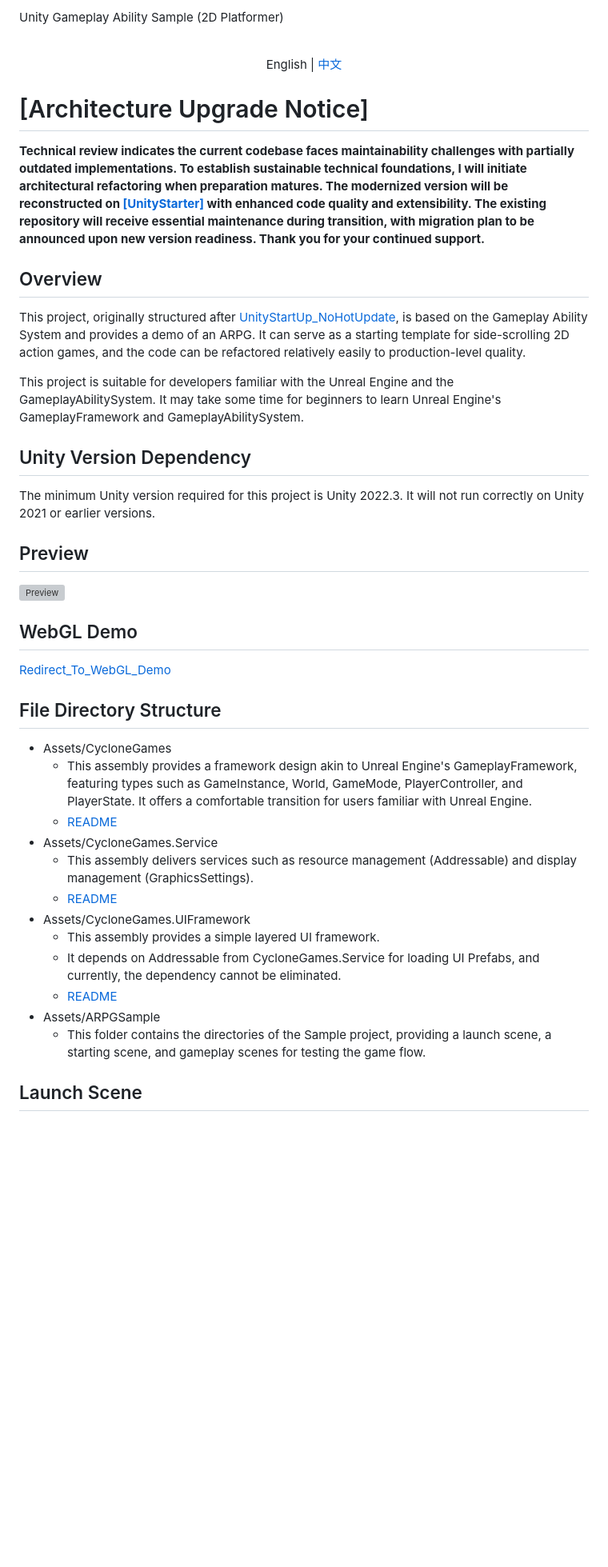
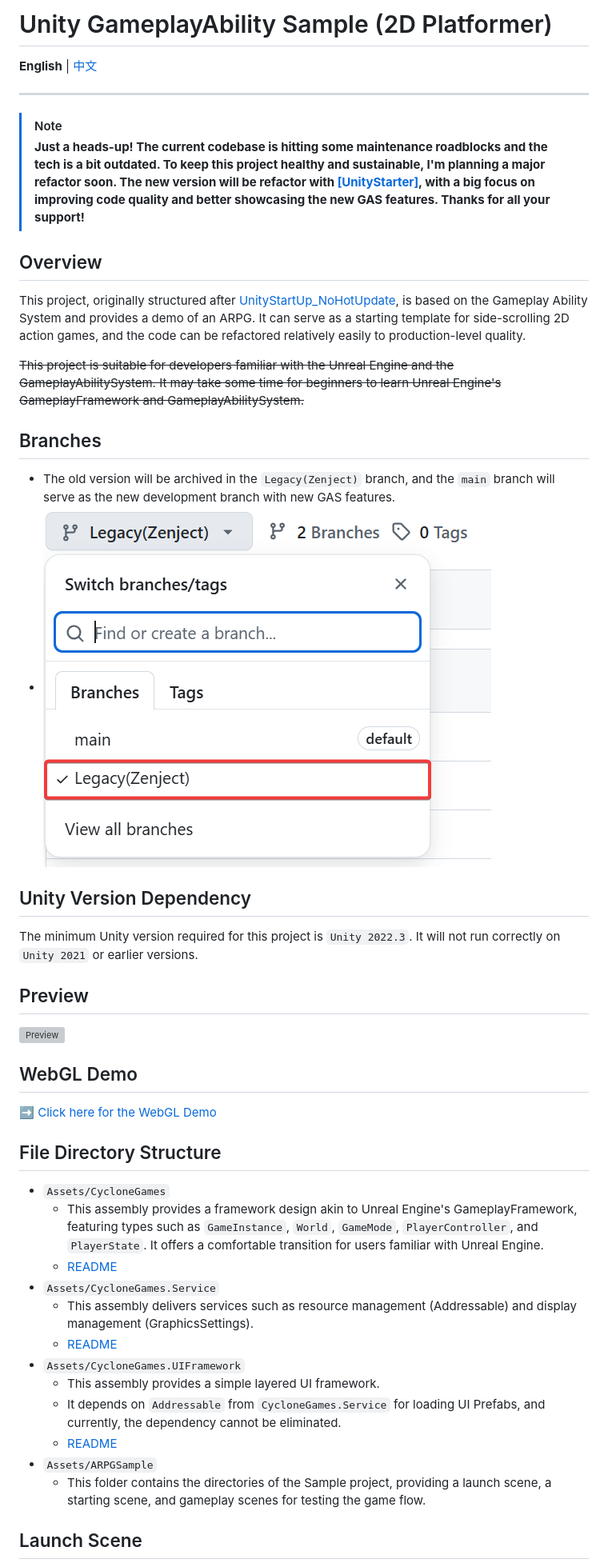
Before and after one commit to MaiKuraki/UnityGameplayAbilitySystemSample, a Markdown page: README.md, the part around one of its changes. Shown at 80% size. GitHub-like rendering; pictures changed too: README/branches.png (added); blank space fills up the shorter version; grey boxes are pictures that could not be loaded.

Commit message:
Update ReadMe
Plan to refactor new template project

```diff
--- a/README.md
+++ b/README.md
@@ -1,32 +1,47 @@
-Unity Gameplay Ability Sample (2D Platformer)
-<p align="center">
-    <br> English | <a href="README_CHN.md">中文</a>
-</p>
+# Unity GameplayAbility Sample (2D Platformer)
 
-# [Architecture Upgrade Notice]
-**Technical review indicates the current codebase faces maintainability challenges with partially outdated implementations. To establish sustainable technical foundations, I will initiate architectural refactoring when preparation matures. The modernized version will be reconstructed on [[UnityStarter]](https://github.com/MaiKuraki/UnityStarter) with enhanced code quality and extensibility. The existing repository will receive essential maintenance during transition, with migration plan to be announced upon new version readiness. Thank you for your continued support.**
+<p align="left"><strong>English</strong> | <a href="README_CHN.md">中文</a></p>
+
+---
+
+> [!NOTE]
+> **Just a heads-up! The current codebase is hitting some maintenance roadblocks and the tech is a bit outdated. To keep this project healthy and sustainable, I'm planning a major refactor soon. The new version will be refactor with [[UnityStarter]](https://github.com/MaiKuraki/UnityStarter), with a big focus on improving code quality and better showcasing the new GAS features. Thanks for all your support!**
 
 ## Overview
+
 This project, originally structured after [UnityStartUp_NoHotUpdate](https://github.com/MaiKuraki/UnityStartUp_NoHotUpdate), is based on the Gameplay Ability System and provides a demo of an ARPG. It can serve as a starting template for side-scrolling 2D action games, and the code can be refactored relatively easily to production-level quality.
 
-This project is suitable for developers familiar with the Unreal Engine and the GameplayAbilitySystem. It may take some time for beginners to learn Unreal Engine's GameplayFramework and GameplayAbilitySystem.
+~~This project is suitable for developers familiar with the Unreal Engine and the GameplayAbilitySystem. It may take some time for beginners to learn Unreal Engine's GameplayFramework and GameplayAbilitySystem.~~
+
+## Branches
+-   The old version will be archived in the `Legacy(Zenject)` branch, and the `main` branch will serve as the new development branch with new GAS features.
+-   <img src="./README/branches.png" alt="Branch Select" style="width: 50%; height: auto; max-width: 360px;" />
+
 ## Unity Version Dependency
-The minimum Unity version required for this project is Unity 2022.3. It will not run correctly on Unity 2021 or earlier versions.
+
+The minimum Unity version required for this project is `Unity 2022.3`. It will not run correctly on `Unity 2021` or earlier versions.
+
 ## Preview
+
 ![Preview](./README/preview.gif)
+
 ## WebGL Demo
-[Redirect_To_WebGL_Demo](https://maikuraki.github.io/2024/10/07/Unity_WebGL_Demo/)
+
+[➡️ Click here for the WebGL Demo](https://maikuraki.github.io/2024/10/07/Unity_WebGL_Demo/)
+
 ## File Directory Structure
--   Assets/CycloneGames
-    -   This assembly provides a framework design akin to Unreal Engine's GameplayFramework, featuring types such as GameInstance, World, GameMode, PlayerController, and PlayerState. It offers a comfortable transition for users familiar with Unreal Engine.
+
+-   `Assets/CycloneGames`
+    -   This assembly provides a framework design akin to Unreal Engine's GameplayFramework, featuring types such as `GameInstance`, `World`, `GameMode`, `PlayerController`, and `PlayerState`. It offers a comfortable transition for users familiar with Unreal Engine.
     -   [README](./GameplayAbilitySystemSample/Assets/CycloneGames/README.md)
--   Assets/CycloneGames.Service
+-   `Assets/CycloneGames.Service`
     -   This assembly delivers services such as resource management (Addressable) and display management (GraphicsSettings).
     -   [README](./GameplayAbilitySystemSample/Assets/CycloneGames.Service/README.md)
--   Assets/CycloneGames.UIFramework
+-   `Assets/CycloneGames.UIFramework`
     -   This assembly provides a simple layered UI framework.
-    -   It depends on Addressable from CycloneGames.Service for loading UI Prefabs, and currently, the dependency cannot be eliminated.
+    -   It depends on `Addressable` from `CycloneGames.Service` for loading UI Prefabs, and currently, the dependency cannot be eliminated.
     -   [README](./GameplayAbilitySystemSample/Assets/CycloneGames.UIFramework/README.md)
--   Assets/ARPGSample
+-   `Assets/ARPGSample`
     -   This folder contains the directories of the Sample project, providing a launch scene, a starting scene, and gameplay scenes for testing the game flow.
+
 ## Launch Scene
```
Also changed, not shown: other parts of README.md (+2 -1 lines), README_CHN.md (+30 -15 lines).
